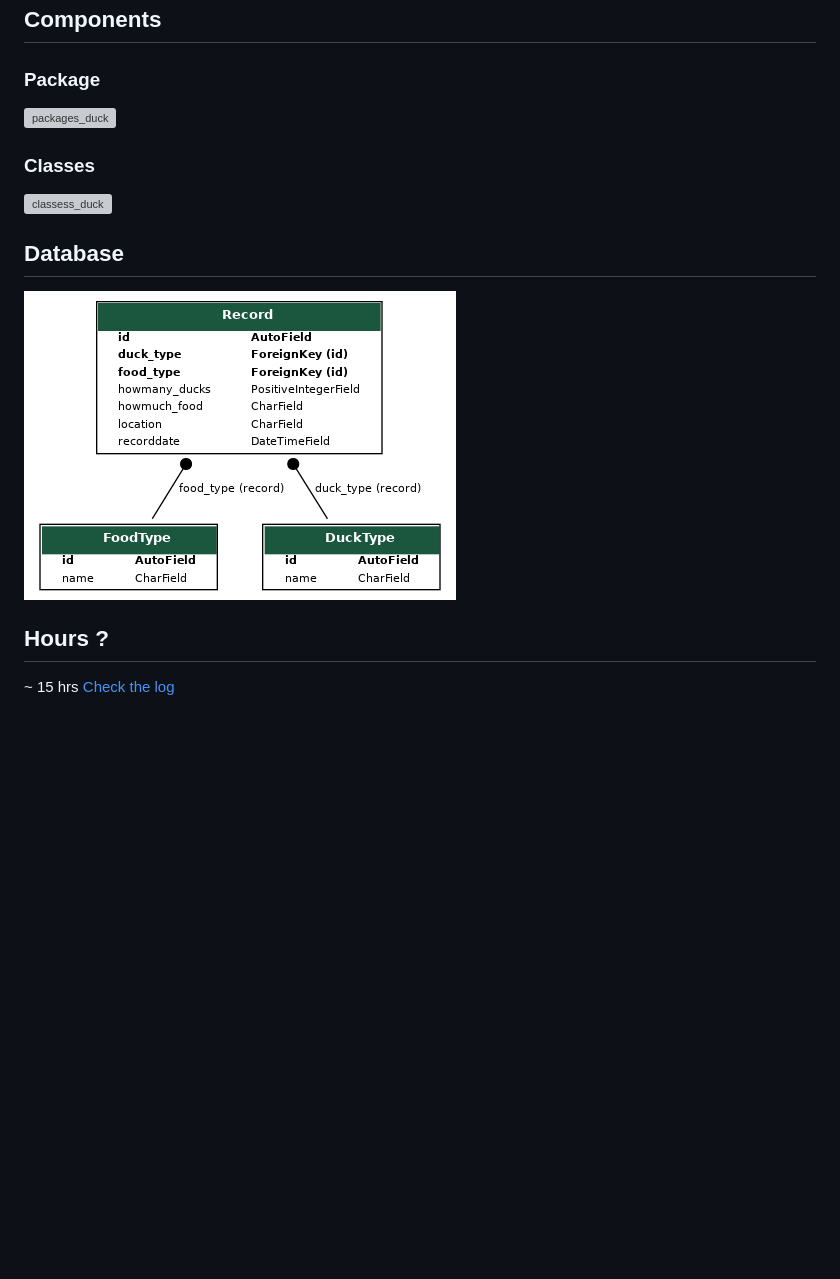
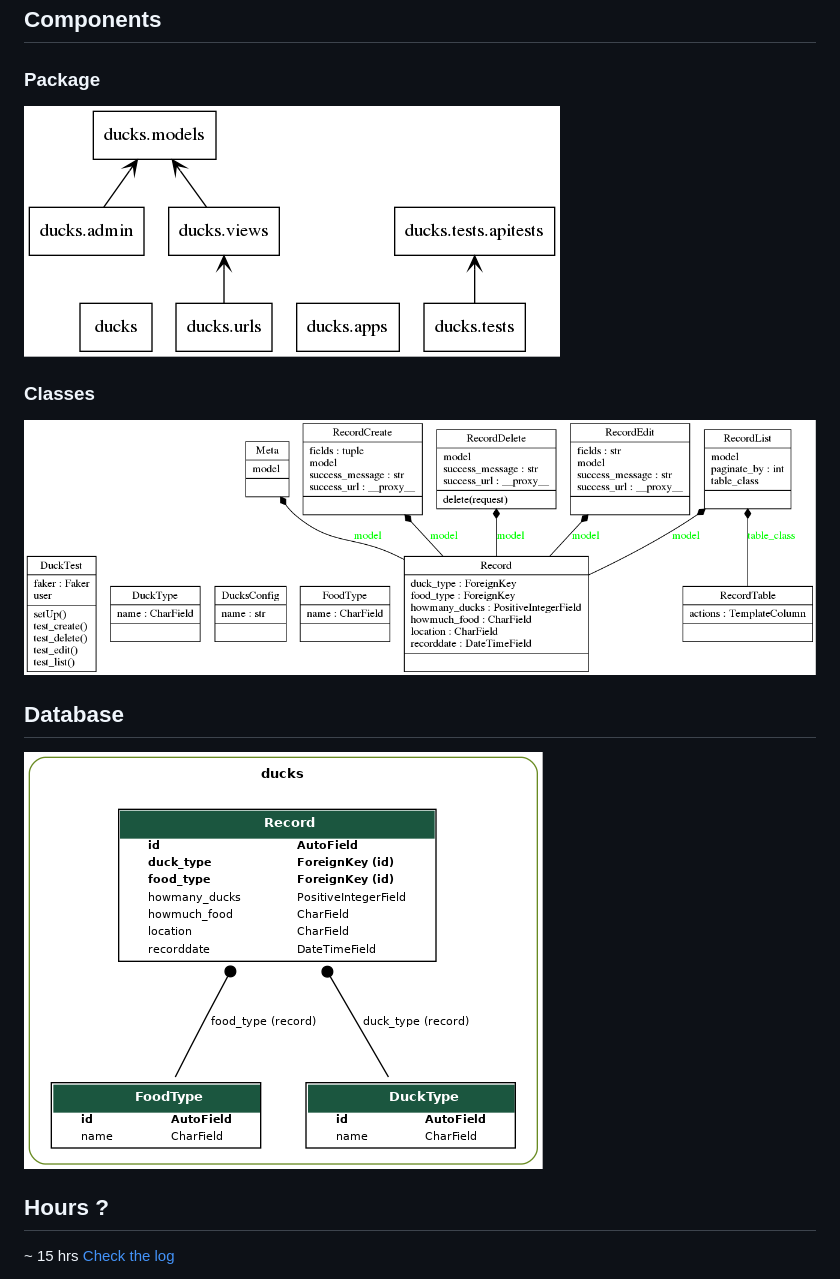
Before and after one commit to zodman/ducktest, a Markdown page: Documentation.md, the part around the change. Rendered like a GitHub page; pictures changed too: graph_models.png; blank space fills up the shorter version; grey boxes are pictures that could not be loaded.

```diff
--- a/Documentation.md
+++ b/Documentation.md
@@ -28,10 +28,10 @@ Well, I'm python developer. And I consider python ninja!
 ## Components
 
 ### Package
-![packages_duck](packages_duck.png)
+![packages_duck](packages_ducks.png)
 
 ### Classes
-![classess_duck](classes_duck.png)
+![classess_duck](classes_ducks.png)
 
 
 ##  Database
```
Also changed, not shown: 2 other files.
